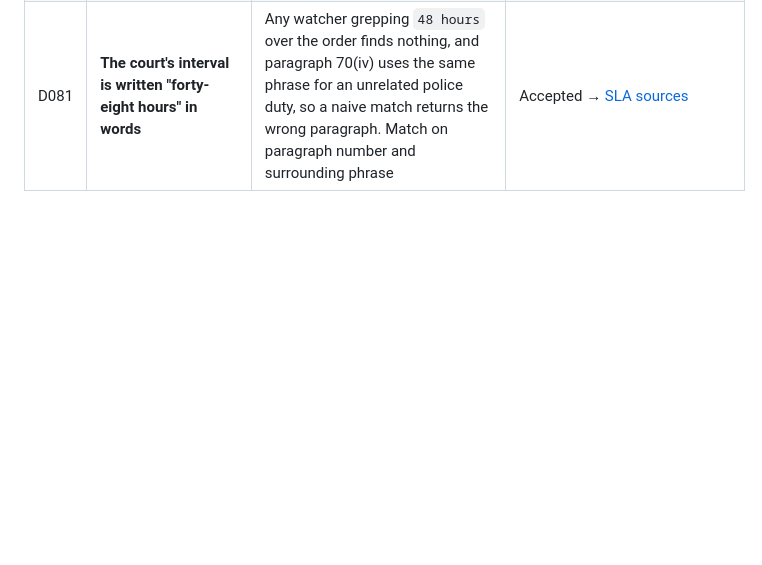
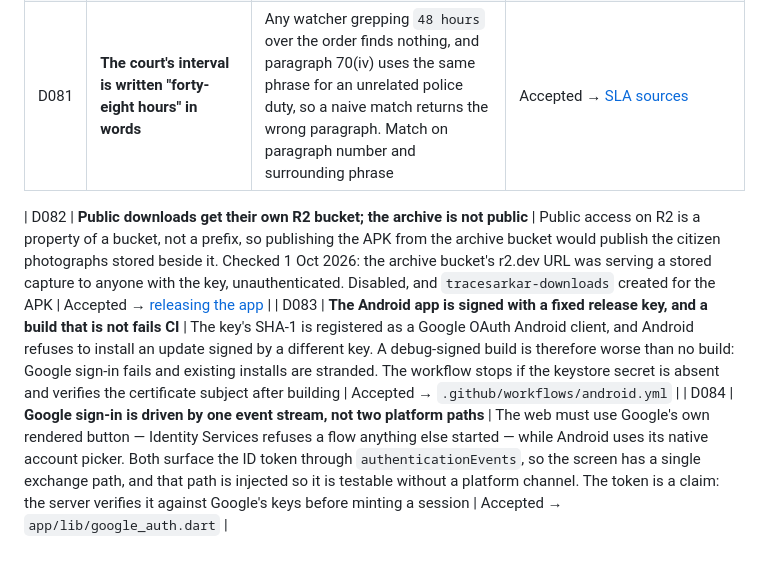
Before and after one commit to vinit-churi/tracesarkar, a Markdown page: docs/00-overview/05-decision-log.md, the part around the change. Drawn GitHub-style; blank space fills up the shorter version.

Commit message:
docs: record the bucket split, the signing key, and the sign-in path
D082 is the one worth reading twice. Public access on R2 is a property of a
bucket, not a prefix — so the archive bucket's r2.dev URL was serving stored
captures to anyone holding the key, with no authentication. Disabled, and the
APK publishes from a separate bucket that holds nothing else.

Co-Authored-By: Claude Opus 5 (1M context) <noreply@anthropic.com>

```diff
--- a/docs/00-overview/05-decision-log.md
+++ b/docs/00-overview/05-decision-log.md
@@ -158,3 +158,7 @@ plan:
 | D079 | **Three pothole deadlines exist and the platform must say which is which** | 48 hours binds the corporation (Bombay HC, `2025:BHC-OS:18736-DB` para 70(ix)); 24 hours binds the contractor during the defect liability period (BMC tender ETH_8000040832 §10.11), with ₹5,000 per day per pothole under §7.4; the June 2026 "24 hours" is a verbal instruction at a review meeting with no circular and must not be recorded as a constant. Where two apply the shorter binds, and a citizen reading "24 hours" deserves to know it is the contractor's contract rather than a court order | Accepted → same |
 | D080 | **Road ownership is seasonal, and must never be derived from road width** | Outside the monsoon the ward maintains both major and minor roads; during the monsoon major roads and bus routes pass to contractors under central Roads & Traffic. Ch.E (Roads & Traffic) manual ch.2 §2.5(iv). No published width threshold exists — H/West lists a 19.6 m road as minor and 10 m roads as major | Accepted → migration 0016 |
 | D081 | **The court's interval is written "forty-eight hours" in words** | Any watcher grepping `48 hours` over the order finds nothing, and paragraph 70(iv) uses the same phrase for an unrelated police duty, so a naive match returns the wrong paragraph. Match on paragraph number and surrounding phrase | Accepted → [SLA sources](../01-research/11-pothole-sla-sources.md) |
+
+| D082 | **Public downloads get their own R2 bucket; the archive is not public** | Public access on R2 is a property of a bucket, not a prefix, so publishing the APK from the archive bucket would publish the citizen photographs stored beside it. Checked 1 Oct 2026: the archive bucket's r2.dev URL was serving a stored capture to anyone with the key, unauthenticated. Disabled, and `tracesarkar-downloads` created for the APK | Accepted → [releasing the app](../06-operations/02-releasing-the-app.md) |
+| D083 | **The Android app is signed with a fixed release key, and a build that is not fails CI** | The key's SHA-1 is registered as a Google OAuth Android client, and Android refuses to install an update signed by a different key. A debug-signed build is therefore worse than no build: Google sign-in fails and existing installs are stranded. The workflow stops if the keystore secret is absent and verifies the certificate subject after building | Accepted → `.github/workflows/android.yml` |
+| D084 | **Google sign-in is driven by one event stream, not two platform paths** | The web must use Google's own rendered button — Identity Services refuses a flow anything else started — while Android uses its native account picker. Both surface the ID token through `authenticationEvents`, so the screen has a single exchange path, and that path is injected so it is testable without a platform channel. The token is a claim: the server verifies it against Google's keys before minting a session | Accepted → `app/lib/google_auth.dart` |
```
